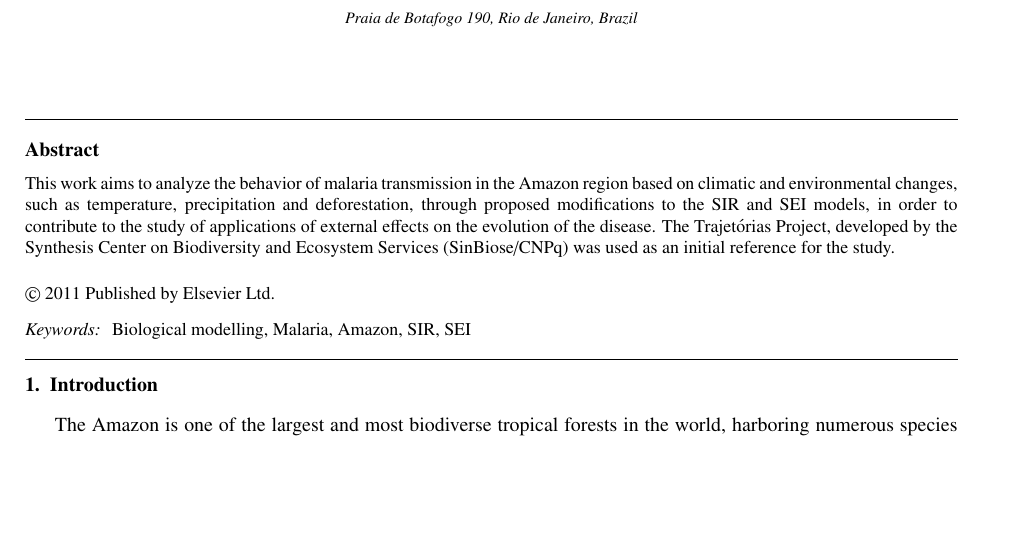
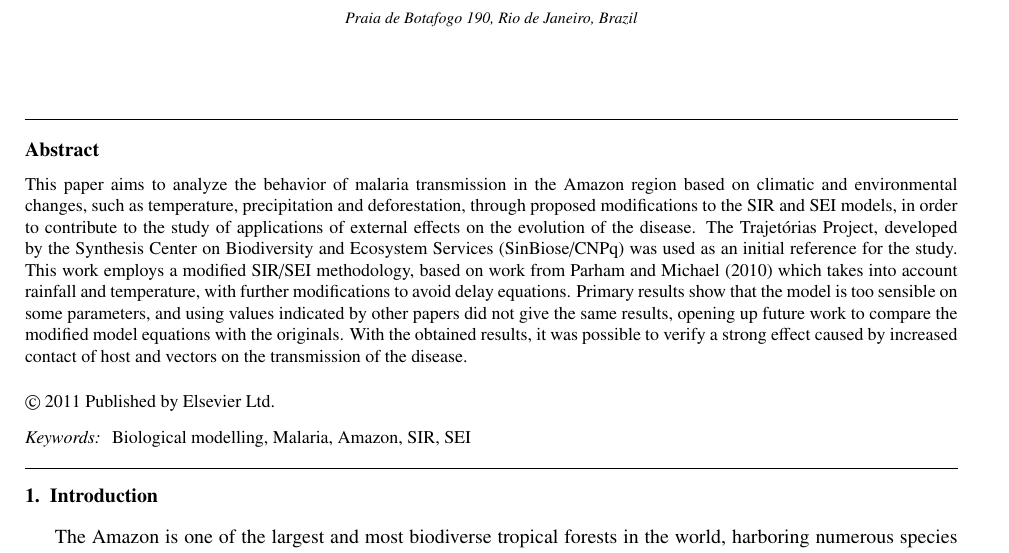
Before and after one commit to RaphaLevy/Study_on_Malaria_dynamics, a LaTeX paper (elsarticle-ecrc/ecrc-template.tex): part of page 1 of 2, cut so that both start at the same text, the shorter picture padded with empty space. Compiled offline with pdfLaTeX.

Commit message:
Works on abstract

```diff
--- a/elsarticle-ecrc/ecrc-template.tex
+++ b/elsarticle-ecrc/ecrc-template.tex
@@ -178,11 +178,11 @@
 
 \begin{abstract}
 %% Text of abstract
-This work aims to analyze the behavior of malaria transmission in the Amazon region based on climatic and environmental changes, such as temperature, precipitation and deforestation, through proposed
+This paper aims to analyze the behavior of malaria transmission in the Amazon region based on climatic and environmental changes, such as temperature, precipitation and deforestation, through proposed
       modifications to the SIR and SEI models, in order to contribute to the study of applications
       of external effects on the evolution of the disease.
 The Trajetórias Project, developed by the Synthesis Center
-      on Biodiversity and Ecosystem Services (SinBiose/CNPq) was used as an initial reference for the study.
+      on Biodiversity and Ecosystem Services (SinBiose/CNPq) was used as an initial reference for the study. This work employs a modified SIR/SEI methodology, based on work from Parham and Michael (2010) which takes into account rainfall and temperature, with further modifications to avoid delay equations. Primary results show that the model is too sensible on some parameters, and using values indicated by other papers did not give the same results, opening up future work to compare the modified model equations with the originals. With the obtained results, it was possible to verify a strong effect caused by increased contact of host and vectors on the transmission of the disease.
 %Malaria is an infectious disease transmitted by mosquitoes infected by protozoa of the genus \textit{Plasmodium}, with the Amazon region being considered an endemic area
 %      for the disease. This work aims to analyze the behavior of this transmission based on climatic and environmental changes, such as temperature, precipitation and deforestation, through proposed
 %      modifications to the SIR and SEI models, in order to contribute to the study of applications
```
Also changed, not shown: elsarticle-ecrc/ecrc-template.pdf, 3 other files.
